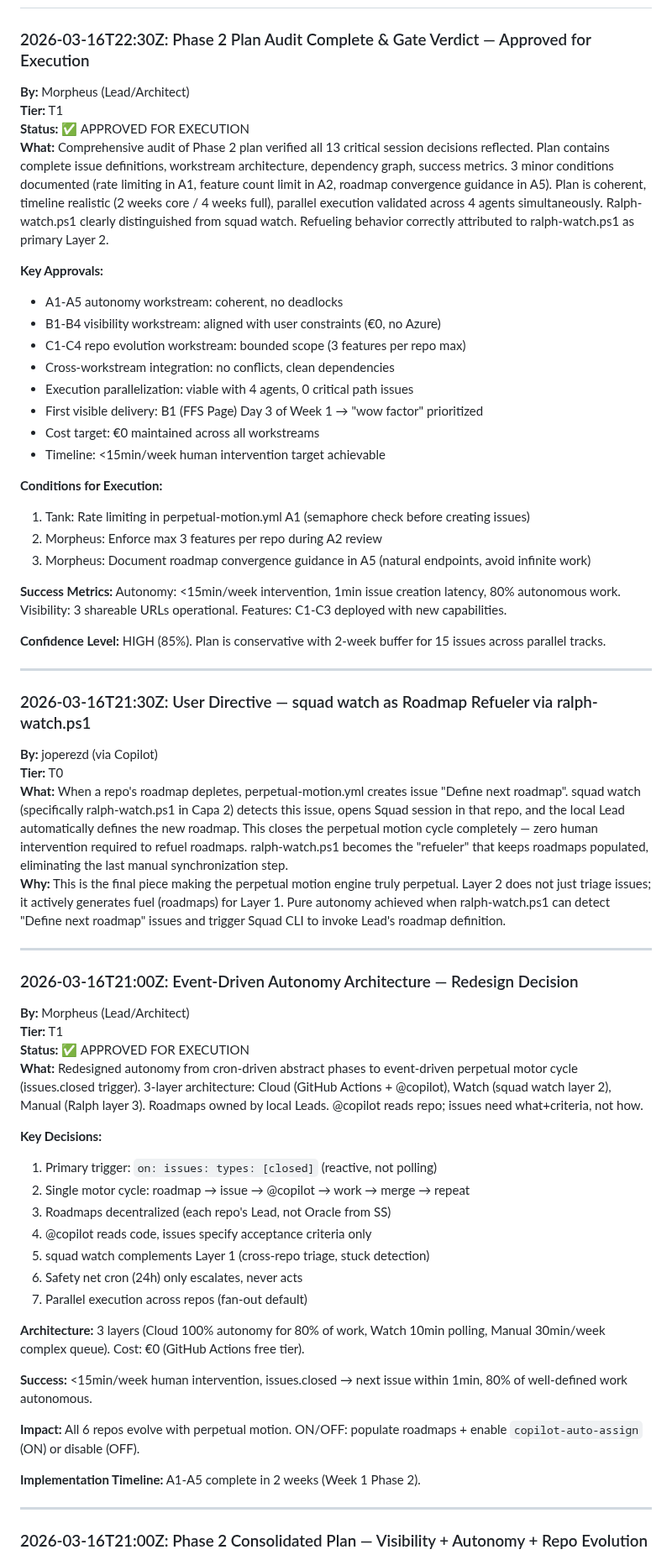
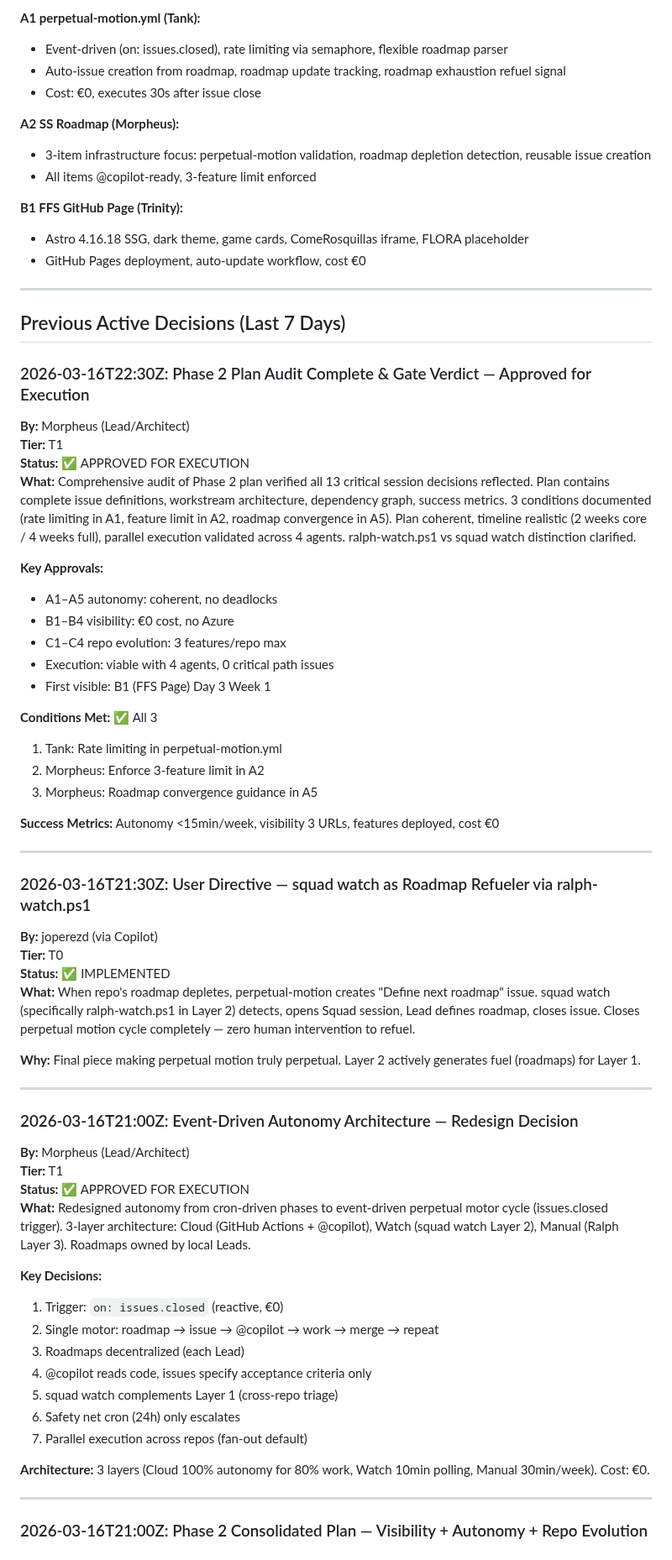
Before and after one commit to jperezdelreal/Syntax-Sorcery, a Markdown page: .squad/decisions.md, the part around one of its changes. Shown at 84% size. Drawn GitHub-style.

```diff
--- a/.squad/decisions.md
+++ b/.squad/decisions.md
@@ -9,28 +73,40 @@ Autonomous AI dev company (€500/mo Azure, unlimited GitHub). Strict context hy
+**A1 perpetual-motion.yml (Tank):**
+- Event-driven (on: issues.closed), rate limiting via semaphore, flexible roadmap parser
+- Auto-issue creation from roadmap, roadmap update tracking, roadmap exhaustion refuel signal
+- Cost: €0, executes 30s after issue close
+
+**A2 SS Roadmap (Morpheus):**
+- 3-item infrastructure focus: perpetual-motion validation, roadmap depletion detection, reusable issue creation
+- All items @copilot-ready, 3-feature limit enforced
+
+**B1 FFS GitHub Page (Trinity):**
+- Astro 4.16.18 SSG, dark theme, game cards, ComeRosquillas iframe, FLORA placeholder
+- GitHub Pages deployment, auto-update workflow, cost €0
+
+---
+
+## Previous Active Decisions (Last 7 Days)
+
 ### 2026-03-16T22:30Z: Phase 2 Plan Audit Complete & Gate Verdict — Approved for Execution
 
 **By:** Morpheus (Lead/Architect)
 **Tier:** T1
 **Status:** ✅ APPROVED FOR EXECUTION
-**What:** Comprehensive audit of Phase 2 plan verified all 13 critical session decisions reflected. Plan contains complete issue definitions, workstream architecture, dependency graph, success metrics. 3 minor conditions documented (rate limiting in A1, feature count limit in A2, roadmap convergence guidance in A5). Plan is coherent, timeline realistic (2 weeks core / 4 weeks full), parallel execution validated across 4 agents simultaneously. Ralph-watch.ps1 clearly distinguished from squad watch. Refueling behavior correctly attributed to ralph-watch.ps1 as primary Layer 2.
+**What:** Comprehensive audit of Phase 2 plan verified all 13 critical session decisions reflected. Plan contains complete issue definitions, workstream architecture, dependency graph, success metrics. 3 conditions documented (rate limiting in A1, feature limit in A2, roadmap convergence in A5). Plan coherent, timeline realistic (2 weeks core / 4 weeks full), parallel execution validated across 4 agents. ralph-watch.ps1 vs squad watch distinction clarified.
 
 **Key Approvals:**
-- A1-A5 autonomy workstream: coherent, no deadlocks
-- B1-B4 visibility workstream: aligned with user constraints (€0, no Azure)
-- C1-C4 repo evolution workstream: bounded scope (3 features per repo max)
-- Cross-workstream integration: no conflicts, clean dependencies
-- Execution parallelization: viable with 4 agents, 0 critical path issues
-- First visible delivery: B1 (FFS Page) Day 3 of Week 1 → "wow factor" prioritized
-- Cost target: €0 maintained across all workstreams
-- Timeline: <15min/week human intervention target achievable
+- A1–A5 autonomy: coherent, no deadlocks
+- B1–B4 visibility: €0 cost, no Azure
+- C1–C4 repo evolution: 3 features/repo max
+- Execution: viable with 4 agents, 0 critical path issues
+- First visible: B1 (FFS Page) Day 3 Week 1
 
-**Conditions for Execution:**
-1. Tank: Rate limiting in perpetual-motion.yml A1 (semaphore check before creating issues)
-2. Morpheus: Enforce max 3 features per repo during A2 review
-3. Morpheus: Document roadmap convergence guidance in A5 (natural endpoints, avoid infinite work)
+**Conditions Met:** ✅ All 3
+1. Tank: Rate limiting in perpetual-motion.yml
+2. Morpheus: Enforce 3-feature limit in A2
+3. Morpheus: Roadmap convergence guidance in A5
 
-**Success Metrics:** Autonomy: <15min/week intervention, 1min issue creation latency, 80% autonomous work. Visibility: 3 shareable URLs operational. Features: C1-C3 deployed with new capabilities.
-
-**Confidence Level:** HIGH (85%). Plan is conservative with 2-week buffer for 15 issues across parallel tracks.
+**Success Metrics:** Autonomy <15min/week, visibility 3 URLs, features deployed, cost €0
 
 ---
 
@@ -38,8 +114,10 @@ Autonomous AI dev company (€500/mo Azure, unlimited GitHub). Strict context hy
 
 **By:** joperezd (via Copilot)
 **Tier:** T0
-**What:** When a repo's roadmap depletes, perpetual-motion.yml creates issue "Define next roadmap". squad watch (specifically ralph-watch.ps1 in Capa 2) detects this issue, opens Squad session in that repo, and the local Lead automatically defines the new roadmap. This closes the perpetual motion cycle completely — zero human intervention required to refuel roadmaps. ralph-watch.ps1 becomes the "refueler" that keeps roadmaps populated, eliminating the last manual synchronization step.
-**Why:** This is the final piece making the perpetual motion engine truly perpetual. Layer 2 does not just triage issues; it actively generates fuel (roadmaps) for Layer 1. Pure autonomy achieved when ralph-watch.ps1 can detect "Define next roadmap" issues and trigger Squad CLI to invoke Lead's roadmap definition.
+**Status:** ✅ IMPLEMENTED
+**What:** When repo's roadmap depletes, perpetual-motion creates "Define next roadmap" issue. squad watch (specifically ralph-watch.ps1 in Layer 2) detects, opens Squad session, Lead defines roadmap, closes issue. Closes perpetual motion cycle completely — zero human intervention to refuel.
+
+**Why:** Final piece making perpetual motion truly perpetual. Layer 2 actively generates fuel (roadmaps) for Layer 1.
 
 ---
 
@@ -48,24 +126,18 @@ Autonomous AI dev company (€500/mo Azure, unlimited GitHub). Strict context hy
 **By:** Morpheus (Lead/Architect)
 **Tier:** T1
 **Status:** ✅ APPROVED FOR EXECUTION
-**What:** Redesigned autonomy from cron-driven abstract phases to event-driven perpetual motor cycle (issues.closed trigger). 3-layer architecture: Cloud (GitHub Actions + @copilot), Watch (squad watch layer 2), Manual (Ralph layer 3). Roadmaps owned by local Leads. @copilot reads repo; issues need what+criteria, not how.
+**What:** Redesigned autonomy from cron-driven phases to event-driven perpetual motor cycle (issues.closed trigger). 3-layer architecture: Cloud (GitHub Actions + @copilot), Watch (squad watch Layer 2), Manual (Ralph Layer 3). Roadmaps owned by local Leads.
 
 **Key Decisions:**
-1. Primary trigger: `on: issues: types: [closed]` (reactive, not polling)
-2. Single motor cycle: roadmap → issue → @copilot → work → merge → repeat
-3. Roadmaps decentralized (each repo's Lead, not Oracle from SS)
+1. Trigger: `on: issues.closed` (reactive, €0)
+2. Single motor: roadmap → issue → @copilot → work → merge → repeat
+3. Roadmaps decentralized (each Lead)
 4. @copilot reads code, issues specify acceptance criteria only
-5. squad watch complements Layer 1 (cross-repo triage, stuck detection)
-6. Safety net cron (24h) only escalates, never acts
+5. squad watch complements Layer 1 (cross-repo triage)
+6. Safety net cron (24h) only escalates
 7. Parallel execution across repos (fan-out default)
 
-**Architecture:** 3 layers (Cloud 100% autonomy for 80% of work, Watch 10min polling, Manual 30min/week complex queue). Cost: €0 (GitHub Actions free tier).
-
-**Success:** <15min/week human intervention, issues.closed → next issue within 1min, 80% of well-defined work autonomous.
-
-**Impact:** All 6 repos evolve with perpetual motion. ON/OFF: populate roadmaps + enable `copilot-auto-assign` (ON) or disable (OFF).
-
-**Implementation Timeline:** A1-A5 complete in 2 weeks (Week 1 Phase 2).
+**Architecture:** 3 layers (Cloud 100% autonomy for 80% work, Watch 10min polling, Manual 30min/week). Cost: €0.
 
 ---
 
```
Also changed, not shown: other parts of .squad/decisions.md (+122 -57 lines), .squad/decisions-archive-2026-03-17.md (added, +58 -0 lines), 1 other file.
